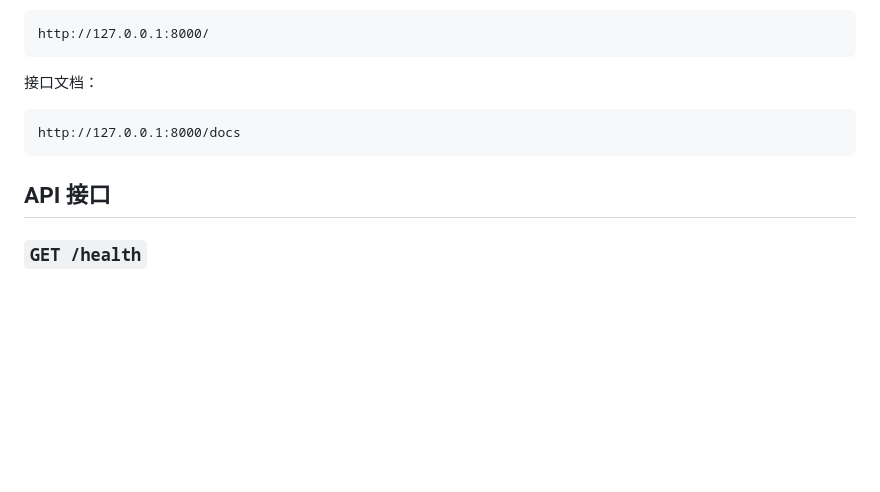
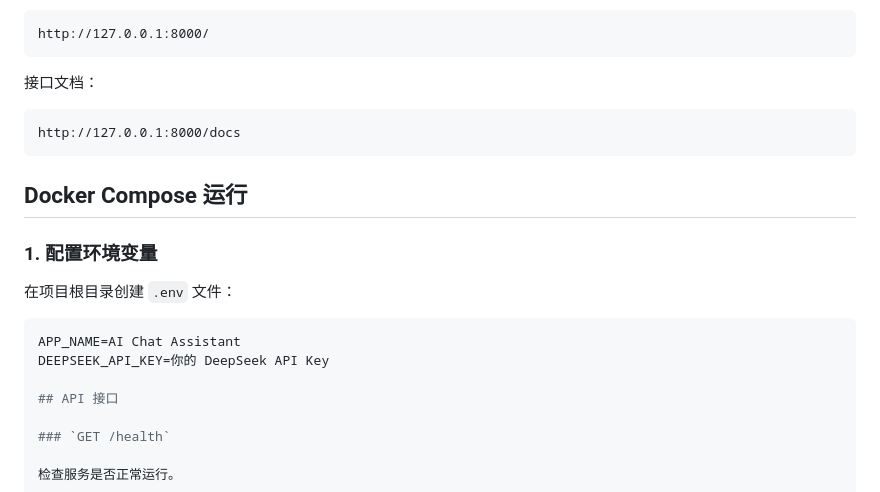
Before and after one commit to clu981544-ship-it/AI-assistant, a Markdown page: README.md, the part around the change. GitHub-like rendering; blank space fills up the shorter version.

Commit message:
补充Docker运行说明

````diff
--- a/README.md
+++ b/README.md
@@ -91,6 +91,16 @@ http://127.0.0.1:8000/
 http://127.0.0.1:8000/docs
 ```
 
+## Docker Compose 运行
+
+### 1. 配置环境变量
+
+在项目根目录创建 `.env` 文件：
+
+```env
+APP_NAME=AI Chat Assistant
+DEEPSEEK_API_KEY=你的 DeepSeek API Key
+
 ## API 接口
 
 ### `GET /health`
````
